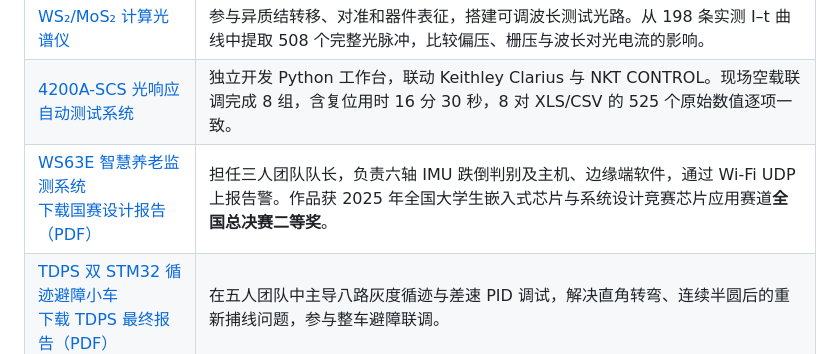
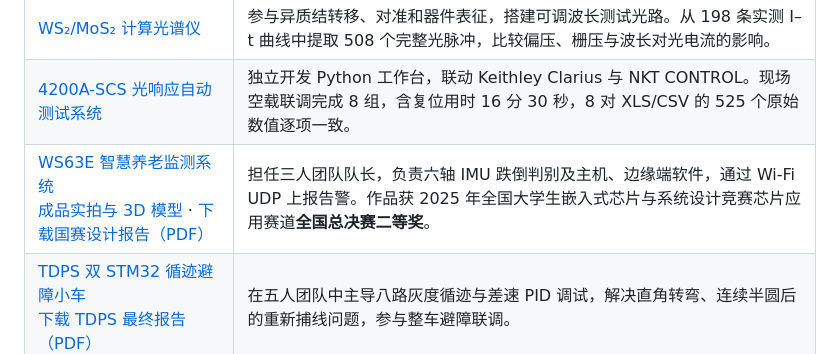
Before and after one commit to sugarplum202066/sugarplum202066, a Markdown page: README.md, the part around the change. Drawn GitHub-style.

```diff
--- a/README.md
+++ b/README.md
@@ -16,7 +16,7 @@
 | --- | --- |
 | [WS₂/MoS₂ 计算光谱仪](https://github.com/sugarplum202066/sugarplum202066/blob/main/research.md#spectrometer) | 参与异质结转移、对准和器件表征，搭建可调波长测试光路。从 198 条实测 I–t 曲线中提取 508 个完整光脉冲，比较偏压、栅压与波长对光电流的影响。 |
 | [4200A-SCS 光响应自动测试系统](https://github.com/sugarplum202066/sugarplum202066/blob/main/research.md#automation) | 独立开发 Python 工作台，联动 Keithley Clarius 与 NKT CONTROL。现场空载联调完成 8 组，含复位用时 16 分 30 秒，8 对 XLS/CSV 的 525 个原始数值逐项一致。 |
-| [WS63E 智慧养老监测系统](https://github.com/sugarplum202066/sugarplum202066/blob/main/research.md#ws63e)<br>[下载国赛设计报告（PDF）](https://github.com/sugarplum202066/sugarplum202066/raw/refs/heads/main/reports/ws63e-eldercare-design-report.pdf) | 担任三人团队队长，负责六轴 IMU 跌倒判别及主机、边缘端软件，通过 Wi-Fi UDP 上报告警。作品获 2025 年全国大学生嵌入式芯片与系统设计竞赛芯片应用赛道**全国总决赛二等奖**。 |
+| [WS63E 智慧养老监测系统](https://github.com/sugarplum202066/sugarplum202066/blob/main/research.md#ws63e)<br>[成品实拍与 3D 模型](https://sugarplum202066.github.io/sugarplum202066/#ws63e) · [下载国赛设计报告（PDF）](https://github.com/sugarplum202066/sugarplum202066/raw/refs/heads/main/reports/ws63e-eldercare-design-report.pdf) | 担任三人团队队长，负责六轴 IMU 跌倒判别及主机、边缘端软件，通过 Wi-Fi UDP 上报告警。作品获 2025 年全国大学生嵌入式芯片与系统设计竞赛芯片应用赛道**全国总决赛二等奖**。 |
 | [TDPS 双 STM32 循迹避障小车](https://github.com/sugarplum202066/sugarplum202066/blob/main/research.md#tdps)<br>[下载 TDPS 最终报告（PDF）](https://github.com/sugarplum202066/sugarplum202066/raw/refs/heads/main/reports/tdps-group28-final-report.pdf) | 在五人团队中主导八路灰度循迹与差速 PID 调试，解决直角转弯、连续半圆后的重新捕线问题，参与整车避障联调。 |
 
 **实验与开发工具**　二维材料干法转移、AFM 与拉曼表征、Keithley 4200 系列、Python、MATLAB、C、Linux、STM32、WS63E。
```
Also changed, not shown: research.md (+21 -3 lines), ws63e-hub-bench.jpg (added), ws63e-hub-circuit-side.png (added), ws63e-hub-circuit-top.png (added), ws63e-hub-enclosed.png (added), ws63e-wearable-clip.png (added), ws63e-wearable-interior.png (added), 2 other files.
